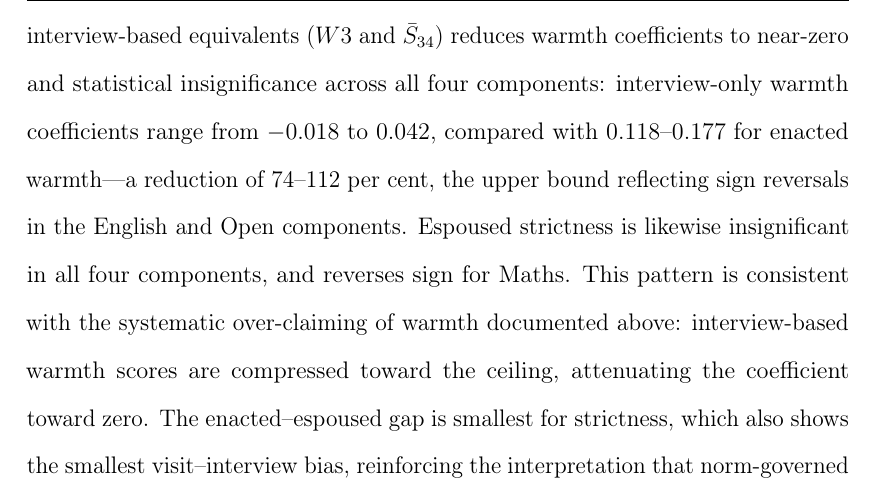
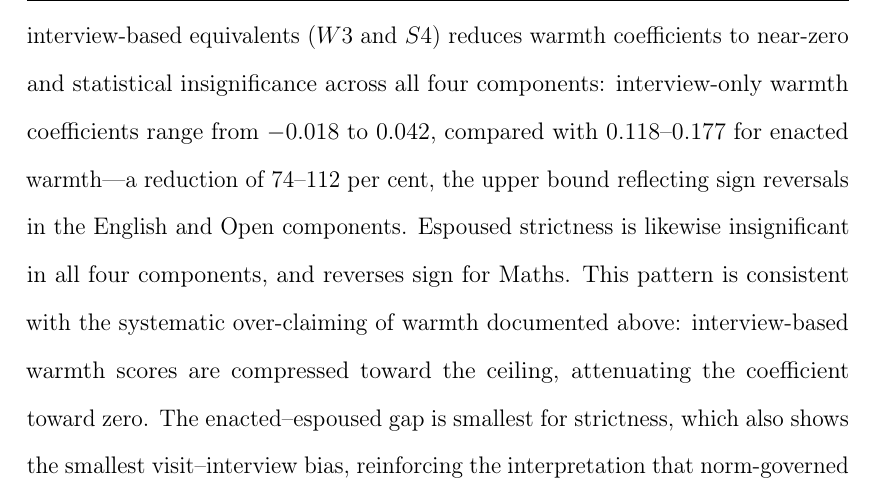
Before and after one commit to damianpphelan-cmd/phd-thesis-overleaf, a LaTeX thesis (main.tex, which reads chapters/03_paper2.tex): part of page 159 of 176, cut so that both start at the same text. Compiled offline with pdfLaTeX.

Commit message:
Retired symbols fully purged from both chapters
Co-Authored-By: Claude Fable 5 <noreply@anthropic.com>

```diff
--- a/chapters/03_paper2.tex
+++ b/chapters/03_paper2.tex
@@ -935,7 +935,7 @@ The validity of the enacted culture measures is further confirmed by comparing
 them with interview-only (espoused) scores on the same 96 estimation schools
 (\cref{tab:enacted_espoused}). Replacing visit-based warmth ($W_{12}$) and
 strictness ($S_{12}$) with their interview-based equivalents ($W3$ and
-$\bar{S}_{34}$) reduces warmth coefficients to near-zero and statistical
+$S4$) reduces warmth coefficients to near-zero and statistical
 insignificance across all four components: interview-only warmth coefficients
 range from $-0.018$ to $0.042$, compared with $0.118$--$0.177$ for enacted
 warmth---a reduction of 74--112~per~cent, the upper bound reflecting sign
```
Also changed, not shown: chapters/03_paper2.tex (2 more changed lines).
